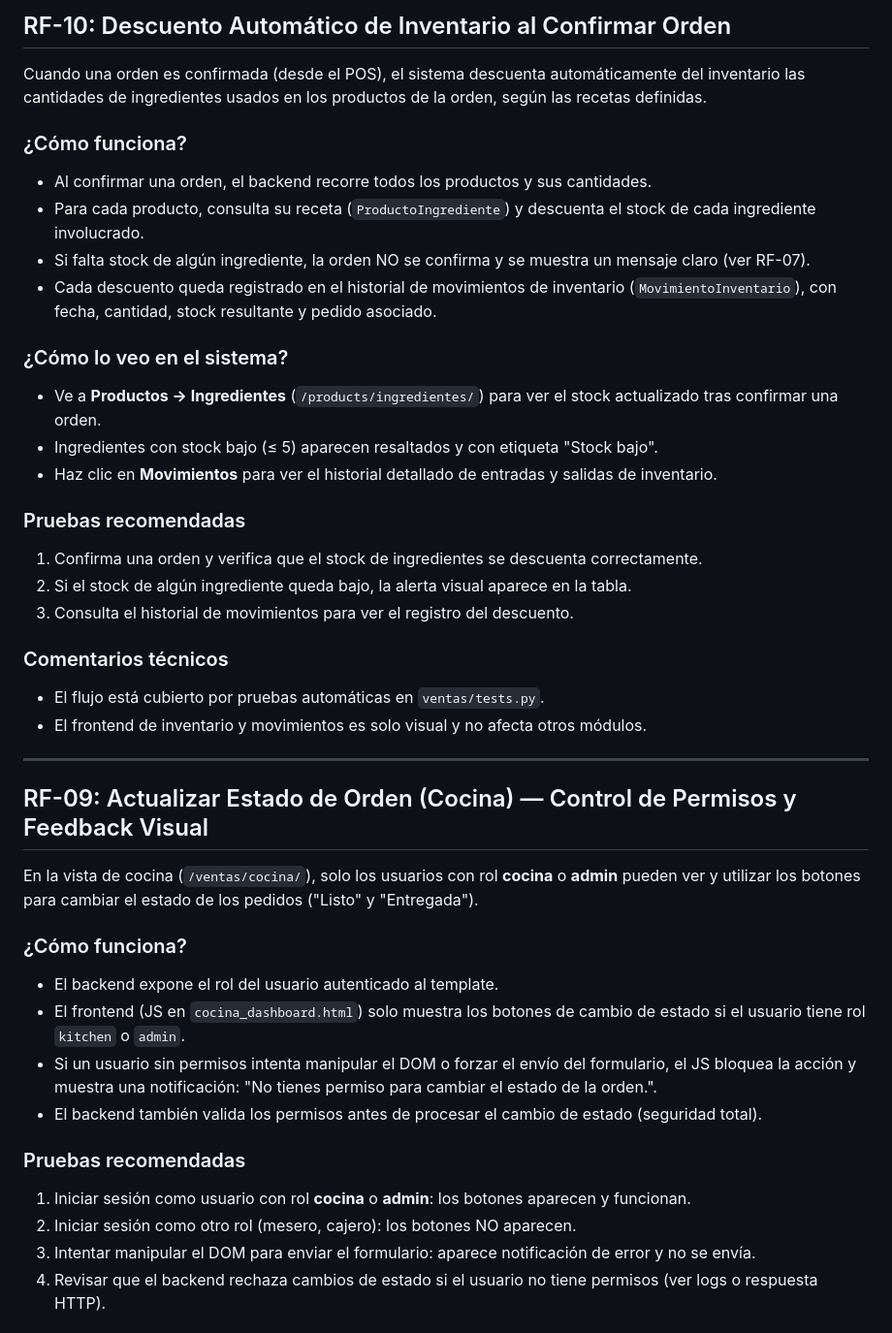
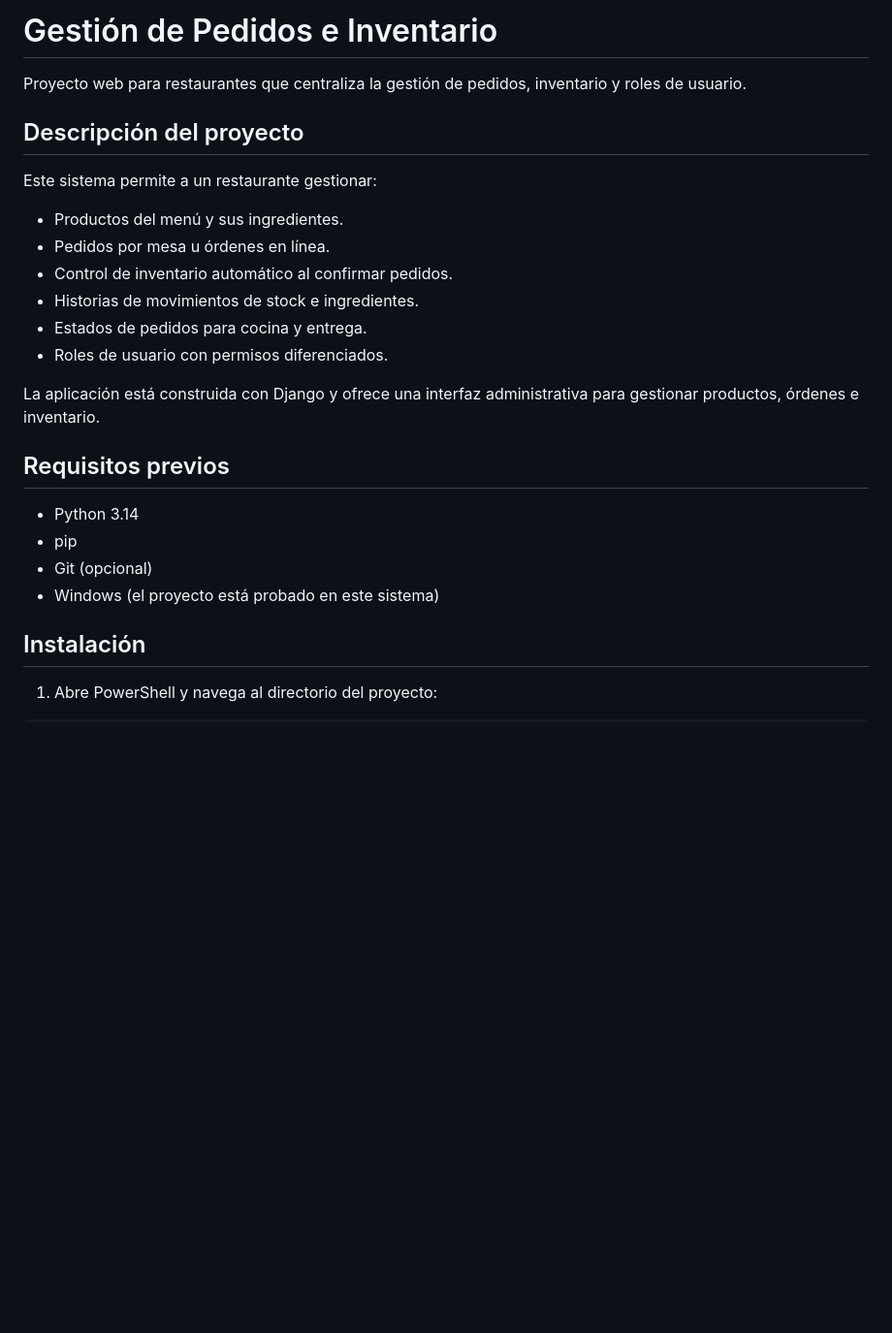
Before and after one commit to acmazoh/Gestion_pedidos_inventario, a Markdown page: README.md, the part around one of its changes. Shown at 97% size. Drawn GitHub-style; blank space fills up the shorter version.

```diff
--- a/README.md
+++ b/README.md
@@ -1,41 +1,28 @@
-## RF-10: Descuento Automático de Inventario al Confirmar Orden
+# Gestión de Pedidos e Inventario
 
-Cuando una orden es confirmada (desde el POS), el sistema descuenta automáticamente del inventario las cantidades de ingredientes usados en los productos de la orden, según las recetas definidas.
+Proyecto web para restaurantes que centraliza la gestión de pedidos, inventario y roles de usuario.
 
-### ¿Cómo funciona?
-- Al confirmar una orden, el backend recorre todos los productos y sus cantidades.
-- Para cada producto, consulta su receta (`ProductoIngrediente`) y descuenta el stock de cada ingrediente involucrado.
-- Si falta stock de algún ingrediente, la orden NO se confirma y se muestra un mensaje claro (ver RF-07).
-- Cada descuento queda registrado en el historial de movimientos de inventario (`MovimientoInventario`), con fecha, cantidad, stock resultante y pedido asociado.
+## Descripción del proyecto
 
-### ¿Cómo lo veo en el sistema?
-- Ve a **Productos → Ingredientes** (`/products/ingredientes/`) para ver el stock actualizado tras confirmar una orden.
-- Ingredientes con stock bajo (≤ 5) aparecen resaltados y con etiqueta "Stock bajo".
-- Haz clic en **Movimientos** para ver el historial detallado de entradas y salidas de inventario.
+Este sistema permite a un restaurante gestionar:
 
-### Pruebas recomendadas
-1. Confirma una orden y verifica que el stock de ingredientes se descuenta correctamente.
-2. Si el stock de algún ingrediente queda bajo, la alerta visual aparece en la tabla.
-3. Consulta el historial de movimientos para ver el registro del descuento.
+- Productos del menú y sus ingredientes.
+- Pedidos por mesa u órdenes en línea.
+- Control de inventario automático al confirmar pedidos.
+- Historias de movimientos de stock e ingredientes.
+- Estados de pedidos para cocina y entrega.
+- Roles de usuario con permisos diferenciados.
 
-### Comentarios técnicos
-- El flujo está cubierto por pruebas automáticas en `ventas/tests.py`.
-- El frontend de inventario y movimientos es solo visual y no afecta otros módulos.
+La aplicación está construida con Django y ofrece una interfaz administrativa para gestionar productos, órdenes e inventario.
 
----
-## RF-09: Actualizar Estado de Orden (Cocina) — Control de Permisos y Feedback Visual
+## Requisitos previos
 
-En la vista de cocina (`/ventas/cocina/`), solo los usuarios con rol **cocina** o **admin** pueden ver y utilizar los botones para cambiar el estado de los pedidos ("Listo" y "Entregada").
+- Python 3.14
+- pip
+- Git (opcional)
+- Windows (el proyecto está probado en este sistema)
 
-### ¿Cómo funciona?
-- El backend expone el rol del usuario autenticado al template.
-- El frontend (JS en `cocina_dashboard.html`) solo muestra los botones de cambio de estado si el usuario tiene rol `kitchen` o `admin`.
-- Si un usuario sin permisos intenta manipular el DOM o forzar el envío del formulario, el JS bloquea la acción y muestra una notificación: "No tienes permiso para cambiar el estado de la orden.".
-- El backend también valida los permisos antes de procesar el cambio de estado (seguridad total).
+## Instalación
 
-### Pruebas recomendadas
-1. Iniciar sesión como usuario con rol **cocina** o **admin**: los botones aparecen y funcionan.
-2. Iniciar sesión como otro rol (mesero, cajero): los botones NO aparecen.
-3. Intentar manipular el DOM para enviar el formulario: aparece notificación de error y no se envía.
-4. Revisar que el backend rechaza cambios de estado si el usuario no tiene permisos (ver logs o respuesta HTTP).
+1. Abre PowerShell y navega al directorio del proyecto:
 
```
Also changed, not shown: other parts of README.md (+117 -144 lines).
